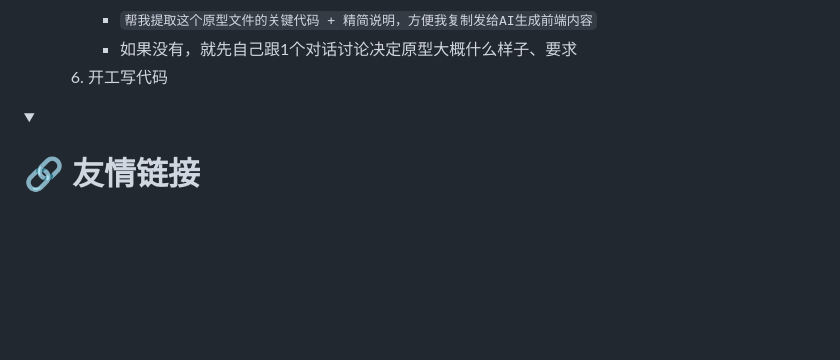
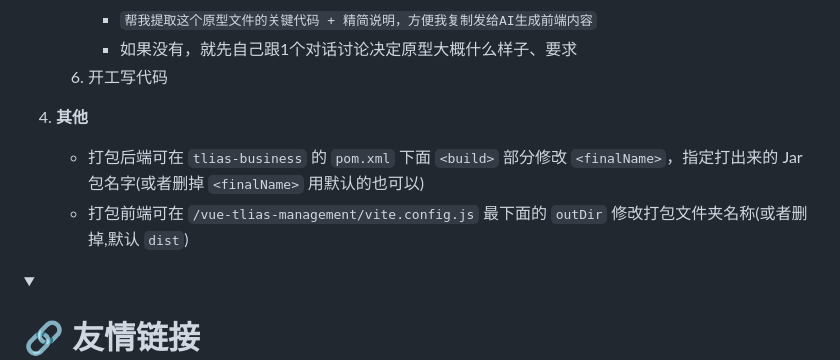
Before and after one commit to existed-name/Tlias-System-TechStyle, a Markdown page: README.md, the part around the change. Drawn GitHub-style; folded sections open; blank space fills up the shorter version.

Commit message:
修改: README.md
* 补充 `注意` 部分的打包命名事项

```diff
--- a/README.md
+++ b/README.md
@@ -199,6 +199,10 @@
       * 如果没有，就先自己跟1个对话讨论决定原型大概什么样子、要求
    6. 开工写代码
 
+4. **其他**
+    * 打包后端可在 `tlias-business` 的 `pom.xml` 下面 `<build>` 部分修改 `<finalName>`，指定打出来的 Jar 包名字(或者删掉 `<finalName>` 用默认的也可以)
+    * 打包前端可在 `/vue-tlias-management/vite.config.js` 最下面的 `outDir` 修改打包文件夹名称(或者删掉,默认 `dist`)
+
 </details>
 
 
```
